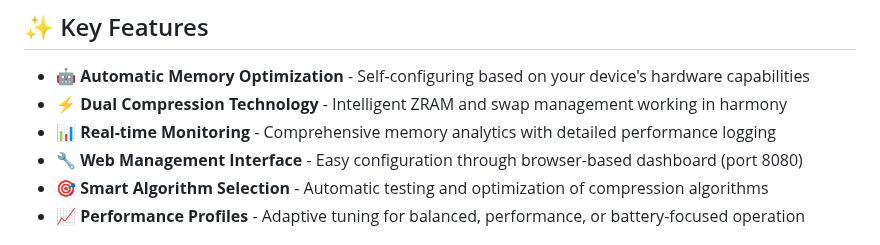
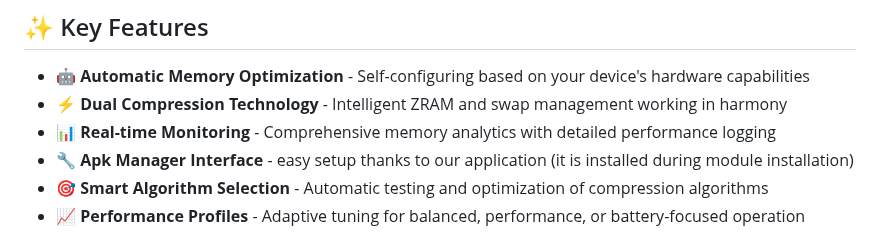
Before and after one commit to Rexamm1t/NextRAM, a Markdown page: README.md, the part around the change. Rendered like a GitHub page.

Commit message:
Обновить README.md

```diff
--- a/README.md
+++ b/README.md
@@ -14,7 +14,7 @@ A powerful Magisk module that enhances Android device performance through intell
 - **🤖 Automatic Memory Optimization** - Self-configuring based on your device's hardware capabilities
 - **⚡ Dual Compression Technology** - Intelligent ZRAM and swap management working in harmony
 - **📊 Real-time Monitoring** - Comprehensive memory analytics with detailed performance logging
-- **🔧 Web Management Interface** - Easy configuration through browser-based dashboard (port 8080)
+- **🔧 Apk Manager Interface** - easy setup thanks to our application (it is installed during module installation)
 - **🎯 Smart Algorithm Selection** - Automatic testing and optimization of compression algorithms
 - **📈 Performance Profiles** - Adaptive tuning for balanced, performance, or battery-focused operation
 
```
